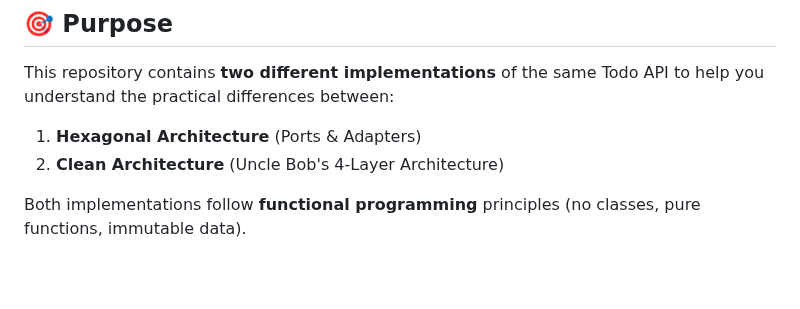
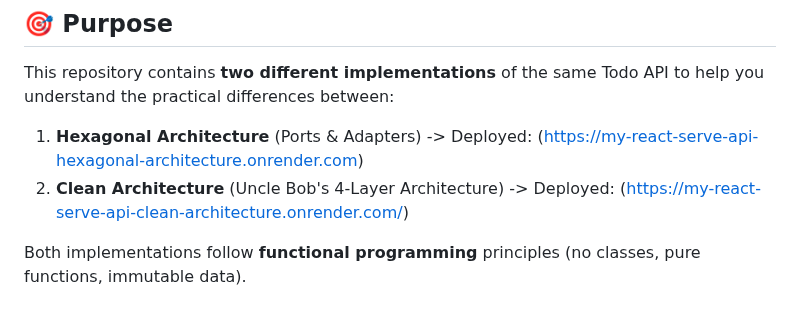
Before and after one commit to gugol2/my-react-serve-api, a Markdown page: README.md, the part around the change. Rendered like a GitHub page; blank space fills up the shorter version.

Commit message:
add deployment links to README

```diff
--- a/README.md
+++ b/README.md
@@ -6,8 +6,8 @@ A REST API built with [react-serve-js](https://github.com/react-serve/react-serv
 
 This repository contains **two different implementations** of the same Todo API to help you understand the practical differences between:
 
-1. **Hexagonal Architecture** (Ports & Adapters)
-2. **Clean Architecture** (Uncle Bob's 4-Layer Architecture)
+1. **Hexagonal Architecture** (Ports & Adapters) -> Deployed: (https://my-react-serve-api-hexagonal-architecture.onrender.com)
+2. **Clean Architecture** (Uncle Bob's 4-Layer Architecture) -> Deployed: (https://my-react-serve-api-clean-architecture.onrender.com/)
 
 Both implementations follow **functional programming** principles (no classes, pure functions, immutable data).
 
```
